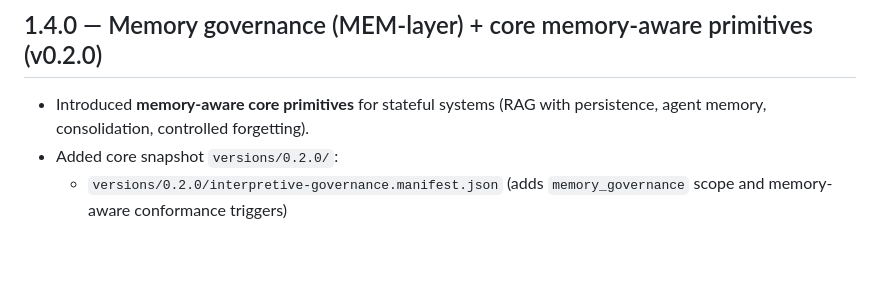
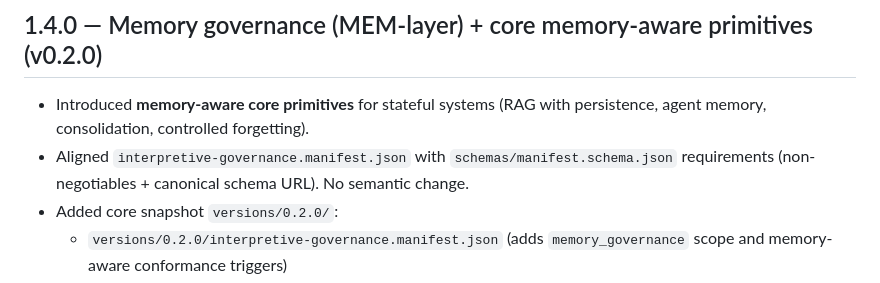
Before and after one commit to GautierDorval/interpretive-governance-manifest, a Markdown page: CHANGELOG.md, the part around the change. Rendered like a GitHub page; blank space fills up the shorter version.

```diff
--- a/CHANGELOG.md
+++ b/CHANGELOG.md
@@ -14,6 +14,7 @@
 ## 1.4.0 — Memory governance (MEM-layer) + core memory-aware primitives (v0.2.0)
 
 - Introduced **memory-aware core primitives** for stateful systems (RAG with persistence, agent memory, consolidation, controlled forgetting).
+- Aligned `interpretive-governance.manifest.json` with `schemas/manifest.schema.json` requirements (non-negotiables + canonical schema URL). No semantic change.
 - Added core snapshot `versions/0.2.0/`:
   - `versions/0.2.0/interpretive-governance.manifest.json` (adds `memory_governance` scope and memory-aware conformance triggers)
   - `versions/0.2.0/memory-governance-primitives.md` (normative primitives: MemoryObject, MemoryLog, consolidation, controlled forgetting, temporal integrity)
```
